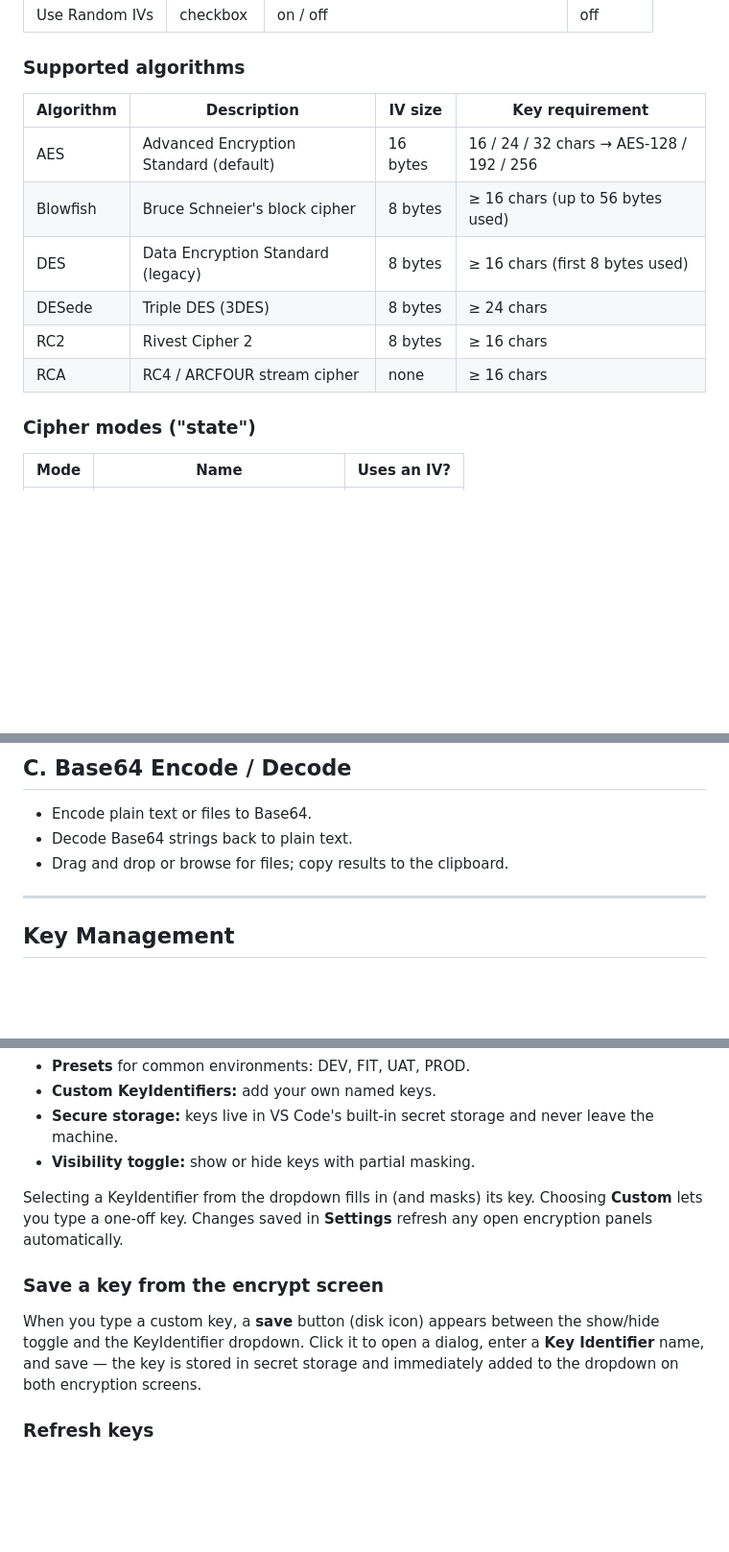
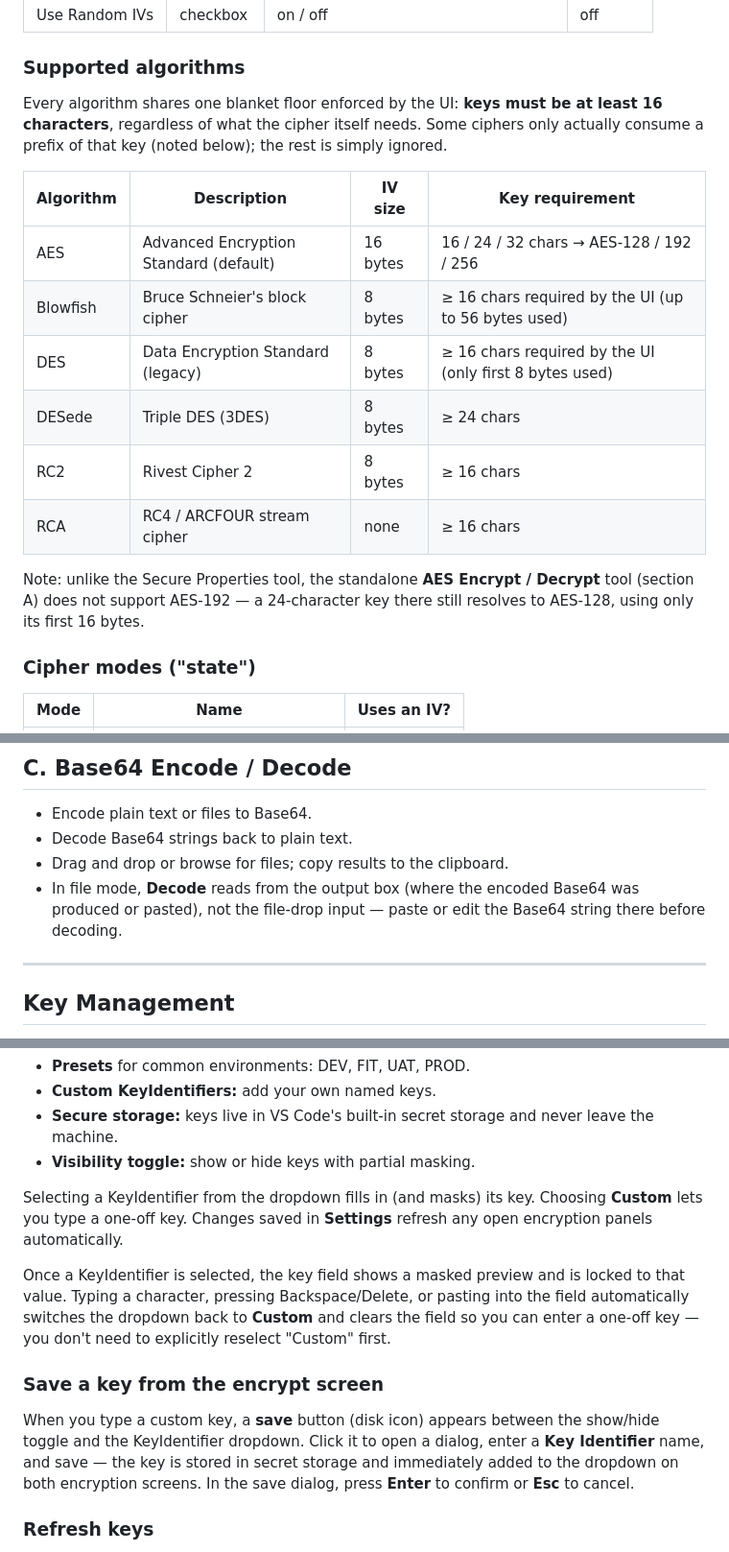
Before and after one commit to framedparadox/mulesoft-aes-vscode, a Markdown page: README.md, 3 parts joined by grey strips. Shown at 96% size. Rendered like a GitHub page; blank space fills up the shorter version.

```diff
--- a/README.md
+++ b/README.md
@@ -87,14 +92,23 @@ All output is produced in MuleSoft's standard secure properties format (`![base6
 
 ### Supported algorithms
 
-| Algorithm | Description                            | IV size  | Key requirement                          |
-| --------- | -------------------------------------- | -------- | ---------------------------------------- |
-| AES       | Advanced Encryption Standard (default) | 16 bytes | 16 / 24 / 32 chars → AES-128 / 192 / 256 |
-| Blowfish  | Bruce Schneier's block cipher          | 8 bytes  | ≥ 16 chars (up to 56 bytes used)         |
-| DES       | Data Encryption Standard (legacy)      | 8 bytes  | ≥ 16 chars (first 8 bytes used)          |
-| DESede    | Triple DES (3DES)                      | 8 bytes  | ≥ 24 chars                               |
-| RC2       | Rivest Cipher 2                        | 8 bytes  | ≥ 16 chars                               |
-| RCA       | RC4 / ARCFOUR stream cipher            | none     | ≥ 16 chars                               |
+Every algorithm shares one blanket floor enforced by the UI: **keys must be at
+least 16 characters**, regardless of what the cipher itself needs. Some
+ciphers only actually consume a prefix of that key (noted below); the rest is
+simply ignored.
+
+| Algorithm | Description                            | IV size  | Key requirement                                |
+| --------- | -------------------------------------- | -------- | ----------------------------------------------- |
+| AES       | Advanced Encryption Standard (default) | 16 bytes | 16 / 24 / 32 chars → AES-128 / 192 / 256         |
+| Blowfish  | Bruce Schneier's block cipher          | 8 bytes  | ≥ 16 chars required by the UI (up to 56 bytes used) |
+| DES       | Data Encryption Standard (legacy)      | 8 bytes  | ≥ 16 chars required by the UI (only first 8 bytes used) |
+| DESede    | Triple DES (3DES)                      | 8 bytes  | ≥ 24 chars                                       |
+| RC2       | Rivest Cipher 2                        | 8 bytes  | ≥ 16 chars                                       |
+| RCA       | RC4 / ARCFOUR stream cipher            | none     | ≥ 16 chars                                       |
+
+Note: unlike the Secure Properties tool, the standalone **AES Encrypt /
+Decrypt** tool (section A) does not support AES-192 — a 24-character key there
+still resolves to AES-128, using only its first 16 bytes.
 
 ### Cipher modes ("state")
 
@@ -148,6 +162,9 @@ payload (inside the wrapper), keeping the value a single self-contained token.
 - Encode plain text or files to Base64.
 - Decode Base64 strings back to plain text.
 - Drag and drop or browse for files; copy results to the clipboard.
+- In file mode, **Decode** reads from the output box (where the encoded
+  Base64 was produced or pasted), not the file-drop input — paste or edit the
+  Base64 string there before decoding.
 
 ---
 
@@ -166,12 +183,19 @@ Selecting a KeyIdentifier from the dropdown fills in (and masks) its key.
 Choosing **Custom** lets you type a one-off key. Changes saved in **Settings**
 refresh any open encryption panels automatically.
 
+Once a KeyIdentifier is selected, the key field shows a masked preview and is
+locked to that value. Typing a character, pressing Backspace/Delete, or
+pasting into the field automatically switches the dropdown back to **Custom**
+and clears the field so you can enter a one-off key — you don't need to
+explicitly reselect "Custom" first.
+
 ### Save a key from the encrypt screen
 
 When you type a custom key, a **save** button (disk icon) appears between the
 show/hide toggle and the KeyIdentifier dropdown. Click it to open a dialog,
 enter a **Key Identifier** name, and save — the key is stored in secret storage
-and immediately added to the dropdown on both encryption screens.
+and immediately added to the dropdown on both encryption screens. In the save
+dialog, press **Enter** to confirm or **Esc** to cancel.
 
 ### Refresh keys
 
```
Also changed, not shown: other parts of README.md (+36 -26 lines), CHANGELOG.md (added, +154 -0 lines).
